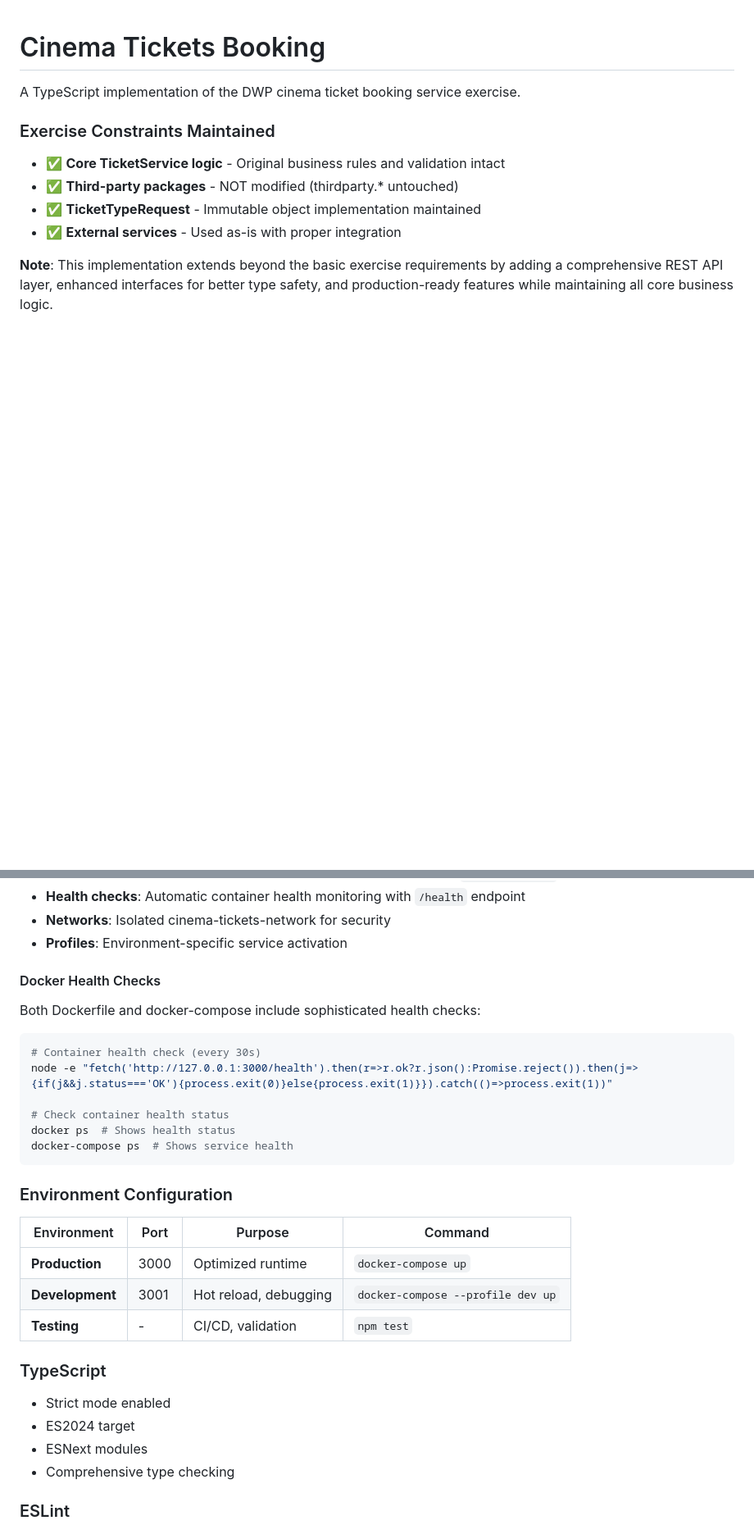
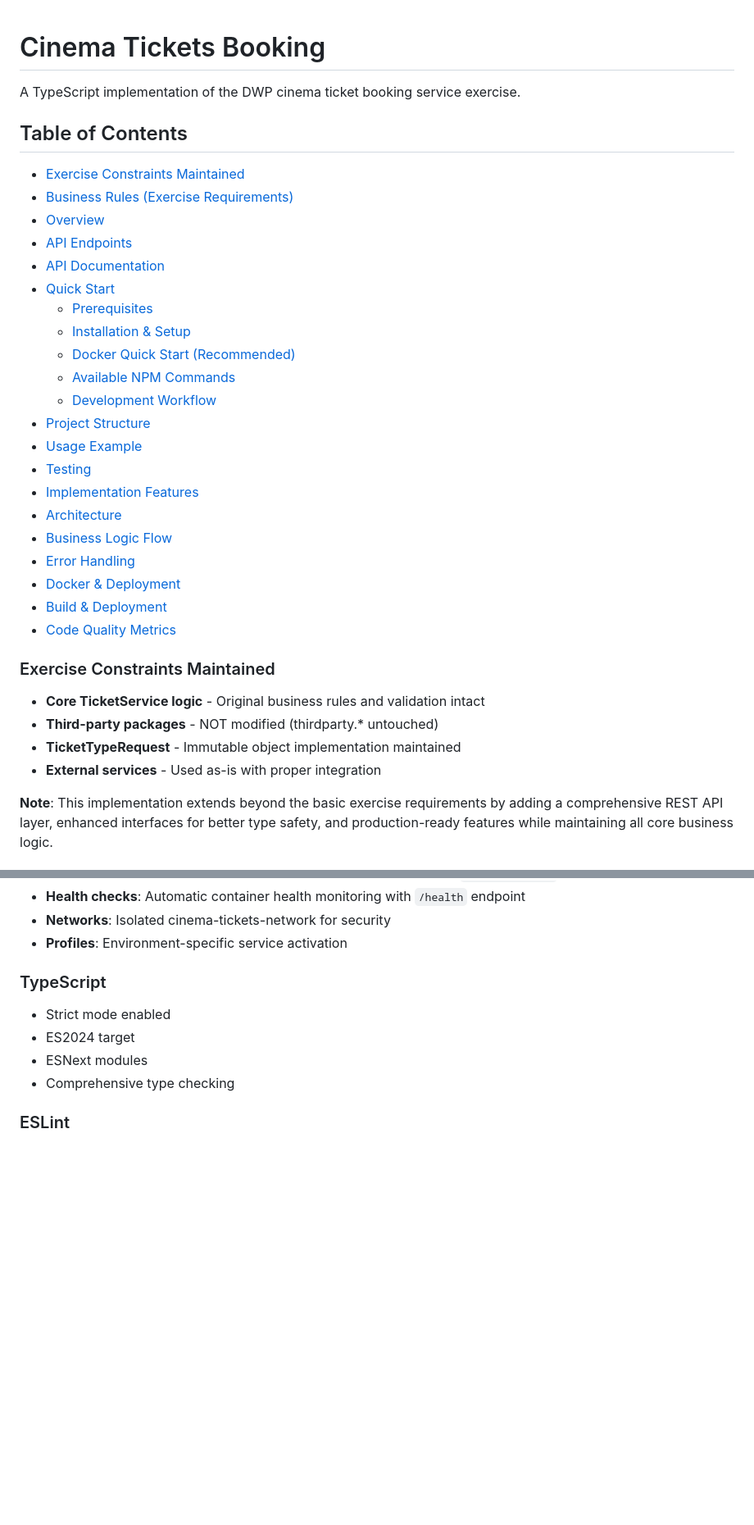
Before and after one commit to itshusi/cinema-tickets-node, a Markdown page: README.md, 2 parts joined by grey strips. Shown: that part at 82% size. Drawn GitHub-style; blank space fills up the shorter version.

Commit message:
chore: update readme

````diff
--- a/README.md
+++ b/README.md
@@ -2,12 +2,36 @@
 
 A TypeScript implementation of the DWP cinema ticket booking service exercise.
 
+## Table of Contents
+
+- [Exercise Constraints Maintained](#exercise-constraints-maintained)
+- [Business Rules (Exercise Requirements)](#business-rules-exercise-requirements)
+- [Overview](#overview)
+- [API Endpoints](#api-endpoints)
+- [API Documentation](#api-documentation)
+- [Quick Start](#quick-start)
+  - [Prerequisites](#prerequisites)
+  - [Installation & Setup](#installation--setup)
+  - [Docker Quick Start (Recommended)](#docker-quick-start-recommended)
+  - [Available NPM Commands](#available-npm-commands)
+  - [Development Workflow](#development-workflow)
+- [Project Structure](#project-structure)
+- [Usage Example](#usage-example)
+- [Testing](#testing)
+- [Implementation Features](#implementation-features)
+- [Architecture](#architecture)
+- [Business Logic Flow](#business-logic-flow)
+- [Error Handling](#error-handling)
+- [Docker & Deployment](#docker--deployment)
+- [Build & Deployment](#build--deployment)
+- [Code Quality Metrics](#code-quality-metrics)
+
 ### Exercise Constraints Maintained
 
-- ✅ **Core TicketService logic** - Original business rules and validation intact
-- ✅ **Third-party packages** - NOT modified (thirdparty.\* untouched)
-- ✅ **TicketTypeRequest** - Immutable object implementation maintained
-- ✅ **External services** - Used as-is with proper integration
+- **Core TicketService logic** - Original business rules and validation intact
+- **Third-party packages** - NOT modified (thirdparty.\* untouched)
+- **TicketTypeRequest** - Immutable object implementation maintained
+- **External services** - Used as-is with proper integration
 
 **Note**: This implementation extends beyond the basic exercise requirements by adding a comprehensive REST API layer, enhanced interfaces for better type safety, and production-ready features while maintaining all core business logic.
 
@@ -497,26 +504,6 @@ docker-compose --profile docs up swagger-ui
 - **Networks**: Isolated cinema-tickets-network for security
 - **Profiles**: Environment-specific service activation
 
-#### Docker Health Checks
-
-Both Dockerfile and docker-compose include sophisticated health checks:
-
-```bash
-# Container health check (every 30s)
-node -e "fetch('http://127.0.0.1:3000/health').then(r=>r.ok?r.json():Promise.reject()).then(j=>{if(j&&j.status==='OK'){process.exit(0)}else{process.exit(1)}}).catch(()=>process.exit(1))"
-
-# Check container health status
-docker ps  # Shows health status
-docker-compose ps  # Shows service health
-```
-
-### Environment Configuration
-
-| Environment     | Port | Purpose               | Command                           |
-| --------------- | ---- | --------------------- | --------------------------------- |
-| **Production**  | 3000 | Optimized runtime     | `docker-compose up`               |
-| **Development** | 3001 | Hot reload, debugging | `docker-compose --profile dev up` |
-| **Testing**     | -    | CI/CD, validation     | `npm test`                        |
 
 ### TypeScript
 
````
Also changed, not shown: other parts of README.md (+9 -38 lines).
